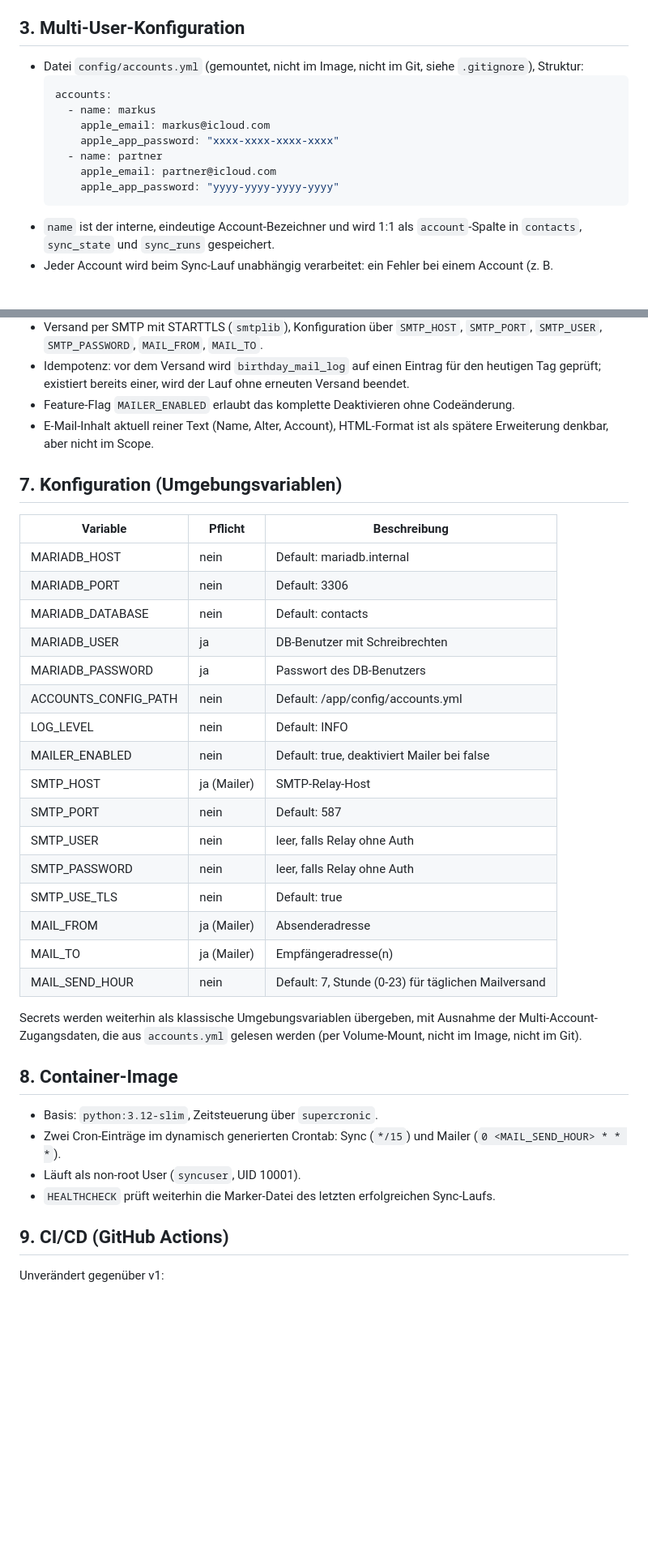
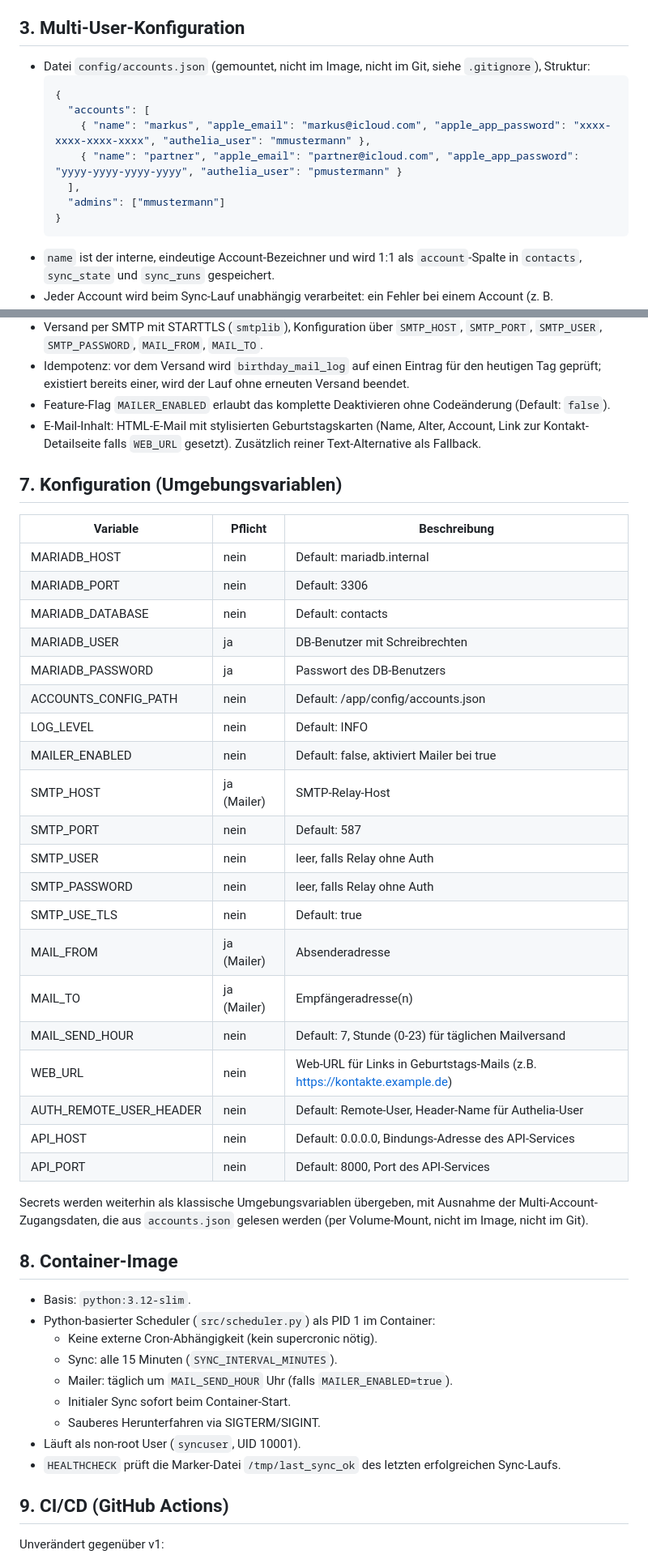
Before and after one commit to skoelle/icloud-contacts-sync, a Markdown page: SPEC.md, 2 parts joined by grey strips. Shown at 81% size. GitHub-like rendering; blank space fills up the shorter version.

````diff
--- a/SPEC.md
+++ b/SPEC.md
@@ -34,16 +34,16 @@ außerhalb des Apple-Ökosystems.
 
 ## 3. Multi-User-Konfiguration
 
-- Datei `config/accounts.yml` (gemountet, nicht im Image, nicht im Git,
+- Datei `config/accounts.json` (gemountet, nicht im Image, nicht im Git,
   siehe `.gitignore`), Struktur:
-  ```yaml
-  accounts:
-    - name: markus
-      apple_email: markus@icloud.com
-      apple_app_password: "xxxx-xxxx-xxxx-xxxx"
-    - name: partner
-      apple_email: partner@icloud.com
-      apple_app_password: "yyyy-yyyy-yyyy-yyyy"
+  ```json
+  {
+    "accounts": [
+      { "name": "markus", "apple_email": "markus@icloud.com", "apple_app_password": "xxxx-xxxx-xxxx-xxxx", "authelia_user": "mmustermann" },
+      { "name": "partner", "apple_email": "partner@icloud.com", "apple_app_password": "yyyy-yyyy-yyyy-yyyy", "authelia_user": "pmustermann" }
+    ],
+    "admins": ["mmustermann"]
+  }
   ```
 - `name` ist der interne, eindeutige Account-Bezeichner und wird 1:1 als
   `account`-Spalte in `contacts`, `sync_state` und `sync_runs`
@@ -107,9 +107,10 @@ Siehe `sql/schema.sql`. Wichtigste Änderungen gegenüber v1:
   Eintrag für den heutigen Tag geprüft; existiert bereits einer, wird
   der Lauf ohne erneuten Versand beendet.
 - Feature-Flag `MAILER_ENABLED` erlaubt das komplette Deaktivieren ohne
-  Codeänderung.
-- E-Mail-Inhalt aktuell reiner Text (Name, Alter, Account), HTML-Format
-  ist als spätere Erweiterung denkbar, aber nicht im Scope.
+  Codeänderung (Default: `false`).
+- E-Mail-Inhalt: HTML-E-Mail mit stylisierten Geburtstagskarten
+  (Name, Alter, Account, Link zur Kontakt-Detailseite falls `WEB_URL`
+  gesetzt). Zusätzlich reiner Text-Alternative als Fallback.
 
 ## 7. Konfiguration (Umgebungsvariablen)
 
@@ -120,9 +121,9 @@ Siehe `sql/schema.sql`. Wichtigste Änderungen gegenüber v1:
 | MARIADB_DATABASE      | nein    | Default: contacts                                   |
 | MARIADB_USER          | ja      | DB-Benutzer mit Schreibrechten                      |
 | MARIADB_PASSWORD      | ja      | Passwort des DB-Benutzers                           |
-| ACCOUNTS_CONFIG_PATH  | nein    | Default: /app/config/accounts.yml                   |
+| ACCOUNTS_CONFIG_PATH  | nein    | Default: /app/config/accounts.json                  |
 | LOG_LEVEL             | nein    | Default: INFO                                       |
-| MAILER_ENABLED        | nein    | Default: true, deaktiviert Mailer bei false          |
+| MAILER_ENABLED        | nein    | Default: false, aktiviert Mailer bei true            |
 | SMTP_HOST             | ja (Mailer) | SMTP-Relay-Host                                 |
 | SMTP_PORT             | nein    | Default: 587                                        |
 | SMTP_USER             | nein    | leer, falls Relay ohne Auth                         |
@@ -131,18 +132,26 @@ Siehe `sql/schema.sql`. Wichtigste Änderungen gegenüber v1:
 | MAIL_FROM             | ja (Mailer) | Absenderadresse                                 |
 | MAIL_TO               | ja (Mailer) | Empfängeradresse(n)                             |
 | MAIL_SEND_HOUR        | nein    | Default: 7, Stunde (0-23) für täglichen Mailversand |
+| WEB_URL               | nein    | Web-URL für Links in Geburtstags-Mails (z.B. https://kontakte.example.de) |
+| AUTH_REMOTE_USER_HEADER | nein  | Default: Remote-User, Header-Name für Authelia-User |
+| API_HOST              | nein    | Default: 0.0.0.0, Bindungs-Adresse des API-Services |
+| API_PORT              | nein    | Default: 8000, Port des API-Services                |
 
 Secrets werden weiterhin als klassische Umgebungsvariablen übergeben,
-mit Ausnahme der Multi-Account-Zugangsdaten, die aus `accounts.yml`
+mit Ausnahme der Multi-Account-Zugangsdaten, die aus `accounts.json`
 gelesen werden (per Volume-Mount, nicht im Image, nicht im Git).
 
 ## 8. Container-Image
 
-- Basis: `python:3.12-slim`, Zeitsteuerung über `supercronic`.
-- Zwei Cron-Einträge im dynamisch generierten Crontab: Sync (`*/15`)
-  und Mailer (`0 <MAIL_SEND_HOUR> * * *`).
+- Basis: `python:3.12-slim`.
+- Python-basierter Scheduler (`src/scheduler.py`) als PID 1 im Container:
+  - Keine externe Cron-Abhängigkeit (kein supercronic nötig).
+  - Sync: alle 15 Minuten (`SYNC_INTERVAL_MINUTES`).
+  - Mailer: täglich um `MAIL_SEND_HOUR` Uhr (falls `MAILER_ENABLED=true`).
+  - Initialer Sync sofort beim Container-Start.
+  - Sauberes Herunterfahren via SIGTERM/SIGINT.
 - Läuft als non-root User (`syncuser`, UID 10001).
-- `HEALTHCHECK` prüft weiterhin die Marker-Datei des letzten
+- `HEALTHCHECK` prüft die Marker-Datei `/tmp/last_sync_ok` des letzten
   erfolgreichen Sync-Laufs.
 
 ## 9. CI/CD (GitHub Actions)
````
Also changed, not shown: other parts of SPEC.md (+6 -5 lines), AGENTS.md (+17 -10 lines), README.md (+11 -10 lines).
